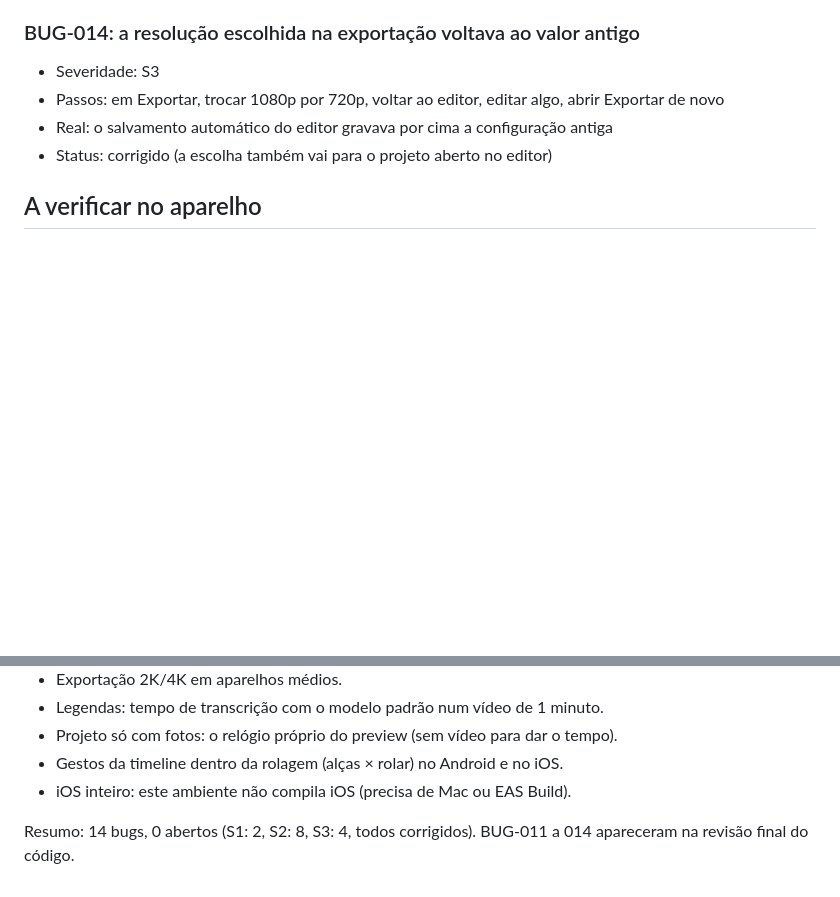
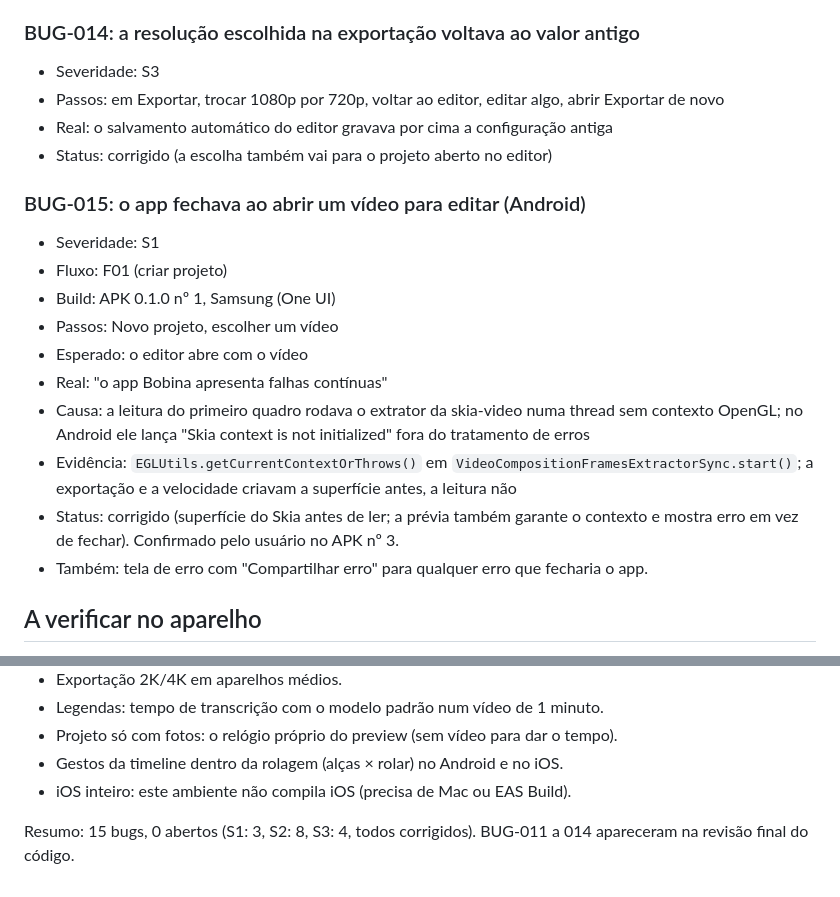
Before and after one commit to brunao99/LELELEROY, a Markdown page: replica/bugs.md, 2 parts joined by grey strips. GitHub-like rendering; blank space fills up the shorter version.

Commit message:
Log the video import crash found on a Samsung phone
Co-Authored-By: Claude Opus 5.5 <noreply@anthropic.com>
Claude-Session: https://claude.ai/code/session_01MT3xiJY3cCqcPeFPHZ1uSM

```diff
--- a/replica/bugs.md
+++ b/replica/bugs.md
@@ -110,6 +110,19 @@ confirmar no celular está em "A verificar".
 - Real: o salvamento automático do editor gravava por cima a configuração antiga
 - Status: corrigido (a escolha também vai para o projeto aberto no editor)
 
+### BUG-015: o app fechava ao abrir um vídeo para editar (Android)
+
+- Severidade: S1
+- Fluxo: F01 (criar projeto)
+- Build: APK 0.1.0 nº 1, Samsung (One UI)
+- Passos: Novo projeto, escolher um vídeo
+- Esperado: o editor abre com o vídeo
+- Real: "o app Bobina apresenta falhas contínuas"
+- Causa: a leitura do primeiro quadro rodava o extrator da skia-video numa thread sem contexto OpenGL; no Android ele lança "Skia context is not initialized" fora do tratamento de erros
+- Evidência: `EGLUtils.getCurrentContextOrThrows()` em `VideoCompositionFramesExtractorSync.start()`; a exportação e a velocidade criavam a superfície antes, a leitura não
+- Status: corrigido (superfície do Skia antes de ler; a prévia também garante o contexto e mostra erro em vez de fechar). Confirmado pelo usuário no APK nº 3.
+- Também: tela de erro com "Compartilhar erro" para qualquer erro que fecharia o app.
+
 ## A verificar no aparelho
 
 - Desempenho do preview com 3+ vídeos 1080p ao mesmo tempo (transição + sobreposição).
@@ -121,4 +134,4 @@ confirmar no celular está em "A verificar".
 - Gestos da timeline dentro da rolagem (alças × rolar) no Android e no iOS.
 - iOS inteiro: este ambiente não compila iOS (precisa de Mac ou EAS Build).
 
-Resumo: 14 bugs, 0 abertos (S1: 2, S2: 8, S3: 4, todos corrigidos). BUG-011 a 014 apareceram na revisão final do código.
+Resumo: 15 bugs, 0 abertos (S1: 3, S2: 8, S3: 4, todos corrigidos). BUG-011 a 014 apareceram na revisão final do código.
```
